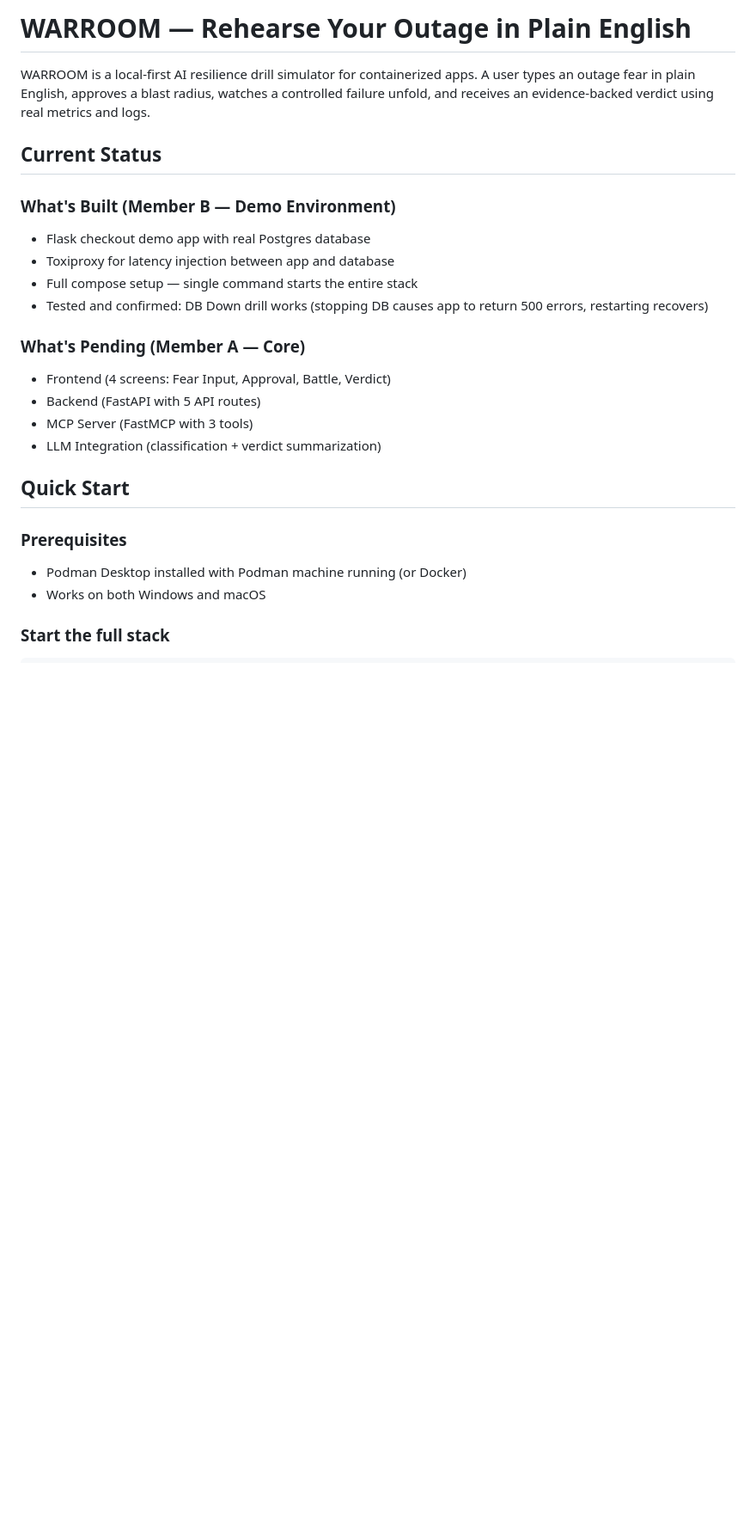
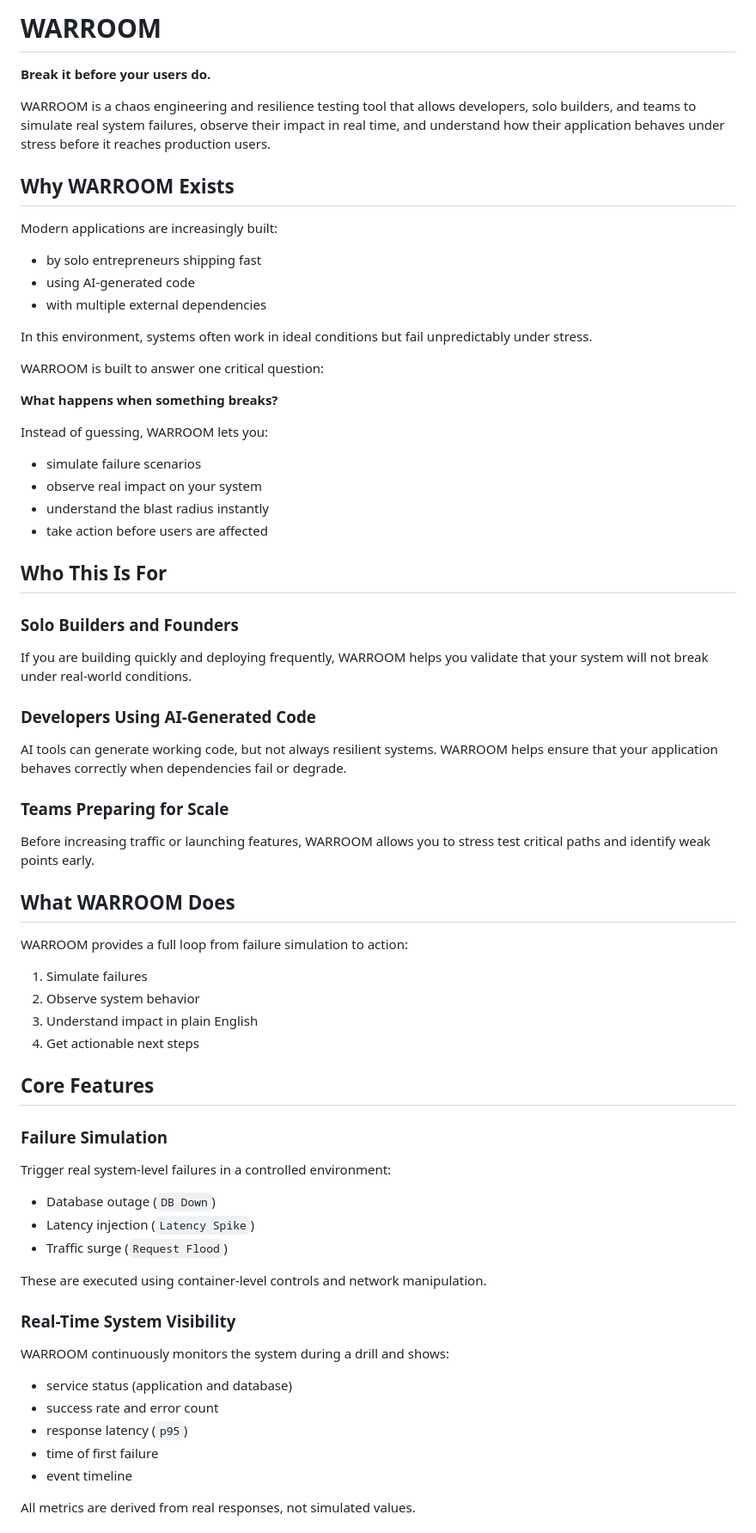
Before and after one commit to Harshith-03/WarRoom, a Markdown page: README.md, the part around one of its changes. Shown at 86% size. Drawn GitHub-style; blank space fills up the shorter version.

````diff
--- a/README.md
+++ b/README.md
@@ -1,26 +1,74 @@
-# WARROOM — Rehearse Your Outage in Plain English
+# WARROOM
 
-WARROOM is a local-first AI resilience drill simulator for containerized apps. A user types an outage fear in plain English, approves a blast radius, watches a controlled failure unfold, and receives an evidence-backed verdict using real metrics and logs.
+**Break it before your users do.**
 
-## Current Status
+WARROOM is a chaos engineering and resilience testing tool that allows developers, solo builders, and teams to simulate real system failures, observe their impact in real time, and understand how their application behaves under stress before it reaches production users.
 
-### What's Built (Member B — Demo Environment)
-- Flask checkout demo app with real Postgres database
-- Toxiproxy for latency injection between app and database
-- Full compose setup — single command starts the entire stack
-- Tested and confirmed: DB Down drill works (stopping DB causes app to return 500 errors, restarting recovers)
+## Why WARROOM Exists
 
-### What's Pending (Member A — Core)
-- Frontend (4 screens: Fear Input, Approval, Battle, Verdict)
-- Backend (FastAPI with 5 API routes)
-- MCP Server (FastMCP with 3 tools)
-- LLM Integration (classification + verdict summarization)
+Modern applications are increasingly built:
 
-## Quick Start
+- by solo entrepreneurs shipping fast
+- using AI-generated code
+- with multiple external dependencies
 
-### Prerequisites
-- Podman Desktop installed with Podman machine running (or Docker)
-- Works on both Windows and macOS
+In this environment, systems often work in ideal conditions but fail unpredictably under stress.
 
-### Start the full stack
-```
+WARROOM is built to answer one critical question:
+
+**What happens when something breaks?**
+
+Instead of guessing, WARROOM lets you:
+
+- simulate failure scenarios
+- observe real impact on your system
+- understand the blast radius instantly
+- take action before users are affected
+
+## Who This Is For
+
+### Solo Builders and Founders
+
+If you are building quickly and deploying frequently, WARROOM helps you validate that your system will not break under real-world conditions.
+
+### Developers Using AI-Generated Code
+
+AI tools can generate working code, but not always resilient systems. WARROOM helps ensure that your application behaves correctly when dependencies fail or degrade.
+
+### Teams Preparing for Scale
+
+Before increasing traffic or launching features, WARROOM allows you to stress test critical paths and identify weak points early.
+
+## What WARROOM Does
+
+WARROOM provides a full loop from failure simulation to action:
+
+1. Simulate failures
+2. Observe system behavior
+3. Understand impact in plain English
+4. Get actionable next steps
+
+## Core Features
+
+### Failure Simulation
+
+Trigger real system-level failures in a controlled environment:
+
+- Database outage (`DB Down`)
+- Latency injection (`Latency Spike`)
+- Traffic surge (`Request Flood`)
+
+These are executed using container-level controls and network manipulation.
+
+### Real-Time System Visibility
+
+WARROOM continuously monitors the system during a drill and shows:
+
+- service status (application and database)
+- success rate and error count
+- response latency (`p95`)
+- time of first failure
+- event timeline
+
+All metrics are derived from real responses, not simulated values.
+
````
Also changed, not shown: other parts of README.md (+116 -131 lines).
